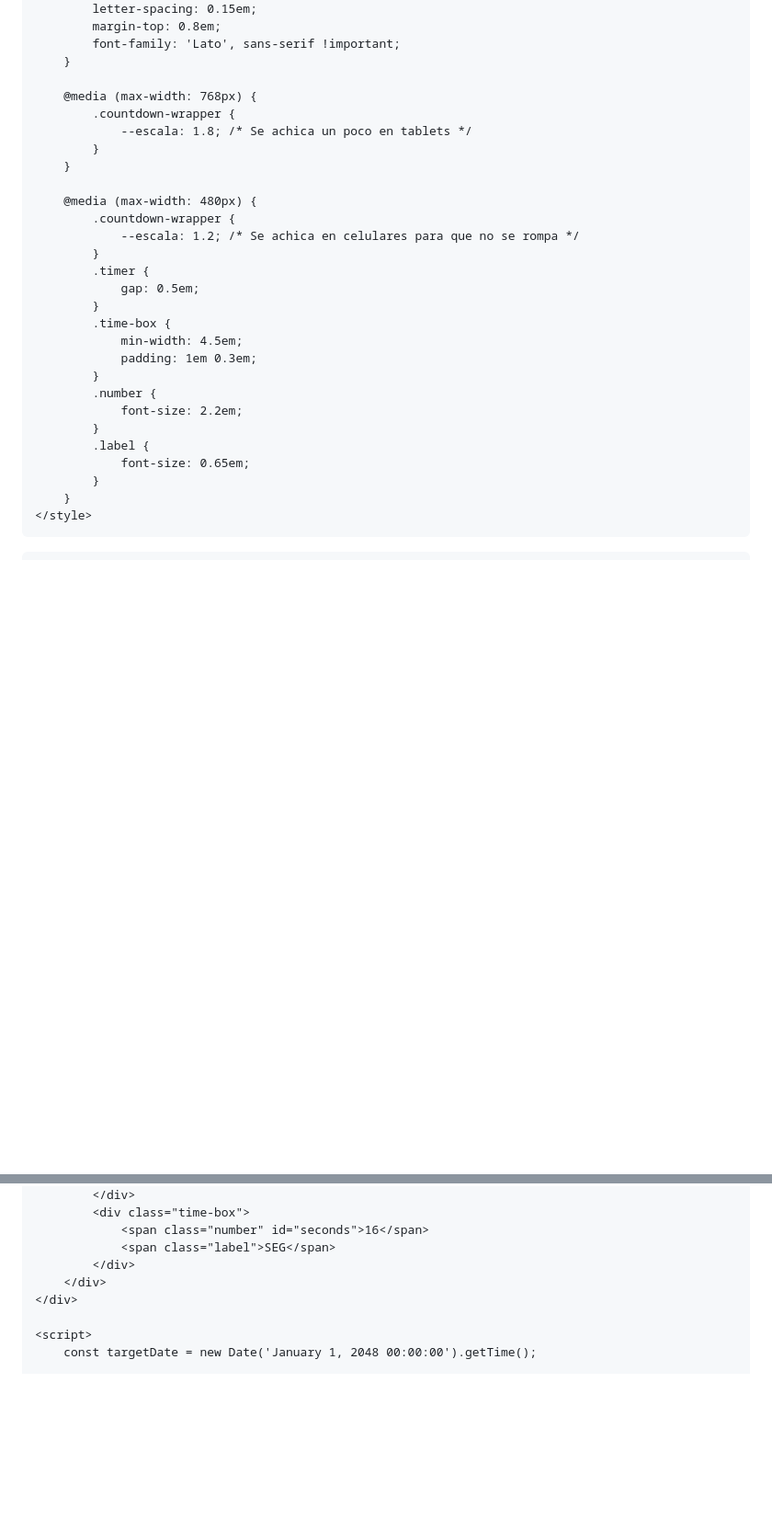
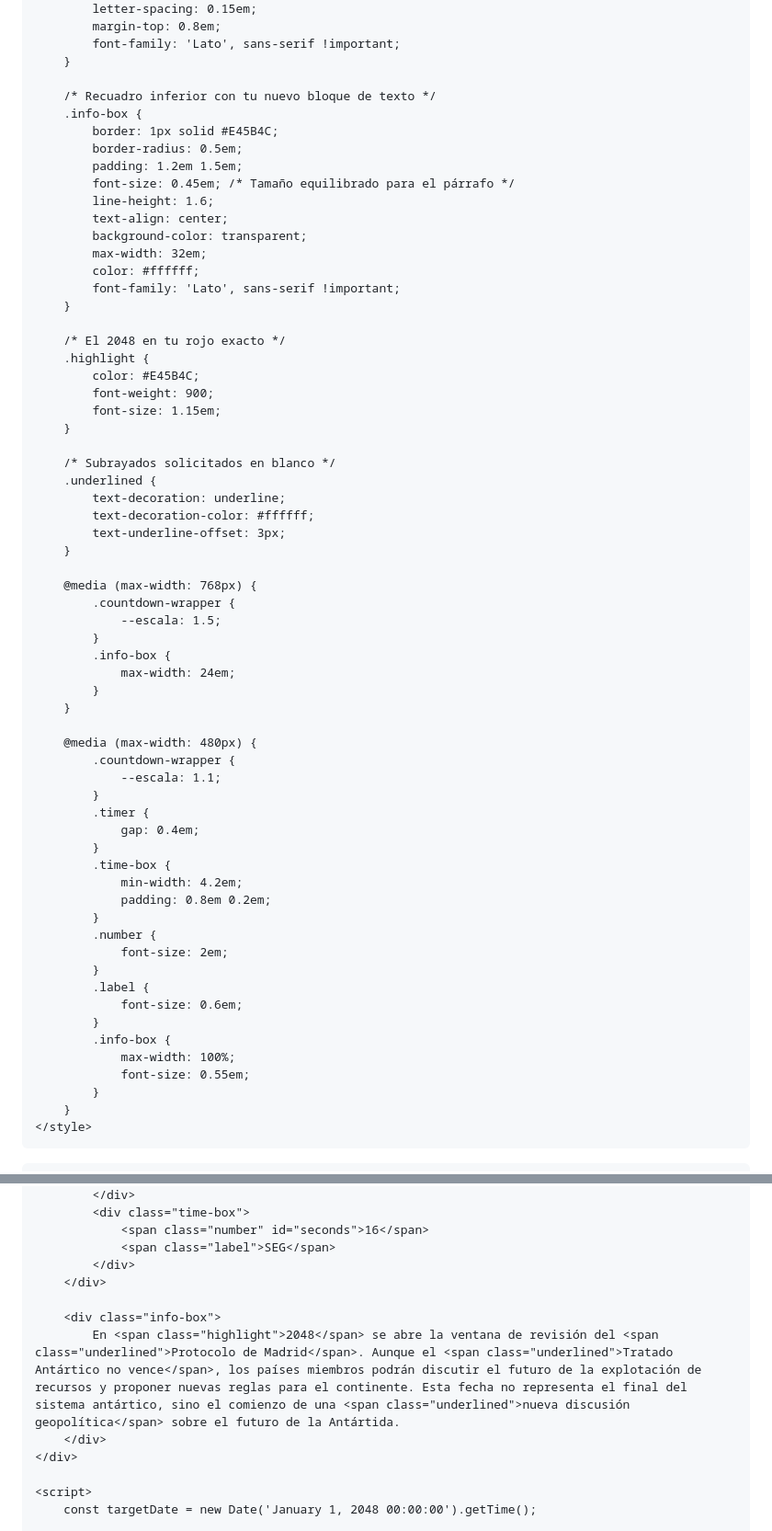
Before and after one commit to tinajuarez555-dev/tinajuarez555-dev.github.io, a Markdown page: README.md, 2 parts joined by grey strips. Shown at 92% size. Rendered like a GitHub page; blank space fills up the shorter version.

```diff
--- a/README.md
+++ b/README.md
@@ -136,28 +84,63 @@
             font-family: 'Lato', sans-serif !important;
         }
 
+        /* Recuadro inferior con tu nuevo bloque de texto */
+        .info-box {
+            border: 1px solid #E45B4C;
+            border-radius: 0.5em;
+            padding: 1.2em 1.5em;
+            font-size: 0.45em; /* Tamaño equilibrado para el párrafo */
+            line-height: 1.6;
+            text-align: center;
+            background-color: transparent;
+            max-width: 32em;
+            color: #ffffff;
+            font-family: 'Lato', sans-serif !important;
+        }
+
+        /* El 2048 en tu rojo exacto */
+        .highlight {
+            color: #E45B4C;
+            font-weight: 900;
+            font-size: 1.15em;
+        }
+
+        /* Subrayados solicitados en blanco */
+        .underlined {
+            text-decoration: underline;
+            text-decoration-color: #ffffff;
+            text-underline-offset: 3px;
+        }
+
         @media (max-width: 768px) {
             .countdown-wrapper {
-                --escala: 1.8; /* Se achica un poco en tablets */
+                --escala: 1.5;
+            }
+            .info-box {
+                max-width: 24em;
             }
         }
 
         @media (max-width: 480px) {
             .countdown-wrapper {
-                --escala: 1.2; /* Se achica en celulares para que no se rompa */
+                --escala: 1.1;
             }
             .timer {
-                gap: 0.5em;
+                gap: 0.4em;
             }
             .time-box {
-                min-width: 4.5em;
-                padding: 1em 0.3em;
+                min-width: 4.2em;
+                padding: 0.8em 0.2em;
             }
             .number {
-                font-size: 2.2em;
+                font-size: 2em;
             }
             .label {
-                font-size: 0.65em;
+                font-size: 0.6em;
+            }
+            .info-box {
+                max-width: 100%;
+                font-size: 0.55em;
             }
         }
     </style>
@@ -186,6 +169,10 @@
                 <span class="number" id="seconds">16</span>
                 <span class="label">SEG</span>
             </div>
+        </div>
+
+        <div class="info-box">
+            En <span class="highlight">2048</span> se abre la ventana de revisión del <span class="underlined">Protocolo de Madrid</span>. Aunque el <span class="underlined">Tratado Antártico no vence</span>, los países miembros podrán discutir el futuro de la explotación de recursos y proponer nuevas reglas para el continente. Esta fecha no representa el final del sistema antártico, sino el comienzo de una <span class="underlined">nueva discusión geopolítica</span> sobre el futuro de la Antártida.
         </div>
     </div>
 
```
Also changed, not shown: other parts of README.md (+7 -63 lines).
